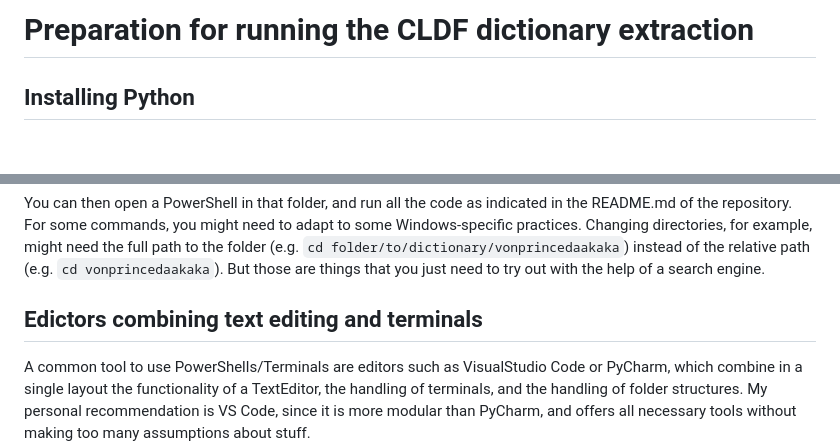
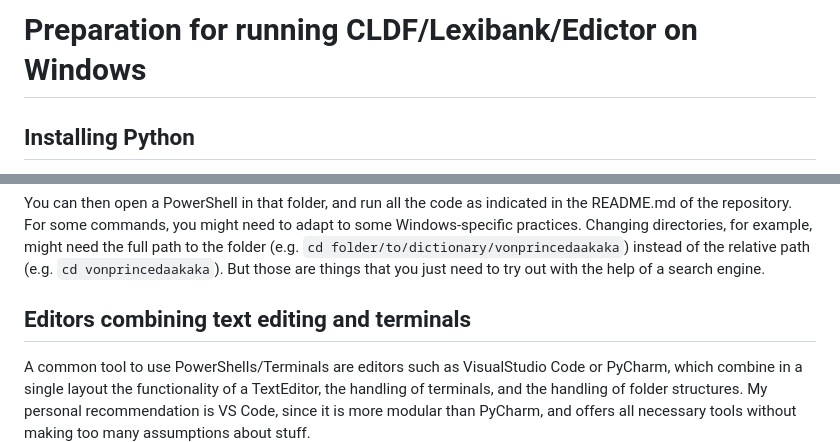
Before and after one commit to FredericBlum/tutorials, a Markdown page: instructions.md, 2 parts joined by grey strips. Drawn GitHub-style; blank space fills up the shorter version.

Commit message:
update md

```diff
--- a/instructions.md
+++ b/instructions.md
@@ -1,4 +1,4 @@
-# Preparation for running the CLDF dictionary extraction
+# Preparation for running CLDF/Lexibank/Edictor on Windows
 
 ## Installing Python
 
@@ -31,7 +31,7 @@ Once you have access, you can _clone_ the repository to your PC using the PowerS
 
 You can then open a PowerShell in that folder, and run all the code as indicated in the README.md of the repository. For some commands, you might need to adapt to some Windows-specific practices. Changing directories, for example, might need the full path to the folder (e.g. `cd folder/to/dictionary/vonprincedaakaka`) instead of the relative path (e.g. `cd vonprincedaakaka`). But those are things that you just need to try out with the help of a search engine.
 
-## Edictors combining text editing and terminals
+## Editors combining text editing and terminals
 
 A common tool to use PowerShells/Terminals are editors such as VisualStudio Code or PyCharm, which combine in a single layout the functionality of a TextEditor, the handling of terminals, and the handling of folder structures. My personal recommendation is VS Code, since it is more modular than PyCharm, and offers all necessary tools without making too many assumptions about stuff.
 
```
